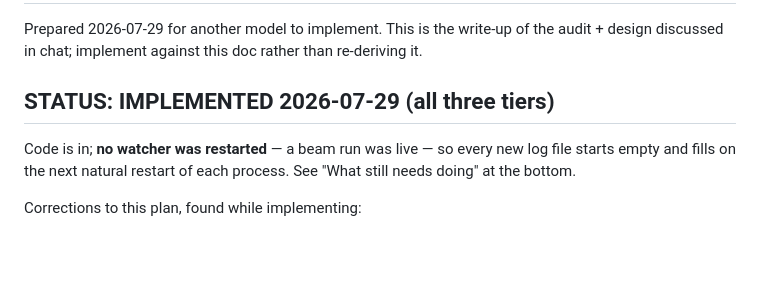
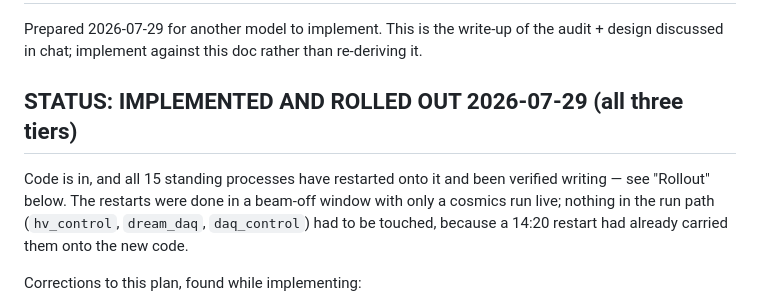
Before and after one commit to Dyn0402/nTof_x17_DAQ, a Markdown page: docs/PLAN_2026-07-29_watcher_logging.md, the part around the change. Rendered like a GitHub page; blank space fills up the shorter version.

Commit message:
docs: the plan's status header still said nothing had been restarted
Co-Authored-By: Claude Opus 5 <noreply@anthropic.com>

```diff
--- a/docs/PLAN_2026-07-29_watcher_logging.md
+++ b/docs/PLAN_2026-07-29_watcher_logging.md
@@ -3,11 +3,12 @@
 Prepared 2026-07-29 for another model to implement. This is the write-up of the audit +
 design discussed in chat; implement against this doc rather than re-deriving it.
 
-## STATUS: IMPLEMENTED 2026-07-29 (all three tiers)
+## STATUS: IMPLEMENTED AND ROLLED OUT 2026-07-29 (all three tiers)
 
-Code is in; **no watcher was restarted** — a beam run was live — so every new log file
-starts empty and fills on the next natural restart of each process. See "What still
-needs doing" at the bottom.
+Code is in, and all 15 standing processes have restarted onto it and been verified
+writing — see "Rollout" below. The restarts were done in a beam-off window with only a
+cosmics run live; nothing in the run path (`hv_control`, `dream_daq`, `daq_control`) had
+to be touched, because a 14:20 restart had already carried them onto the new code.
 
 Corrections to this plan, found while implementing:
 
```
